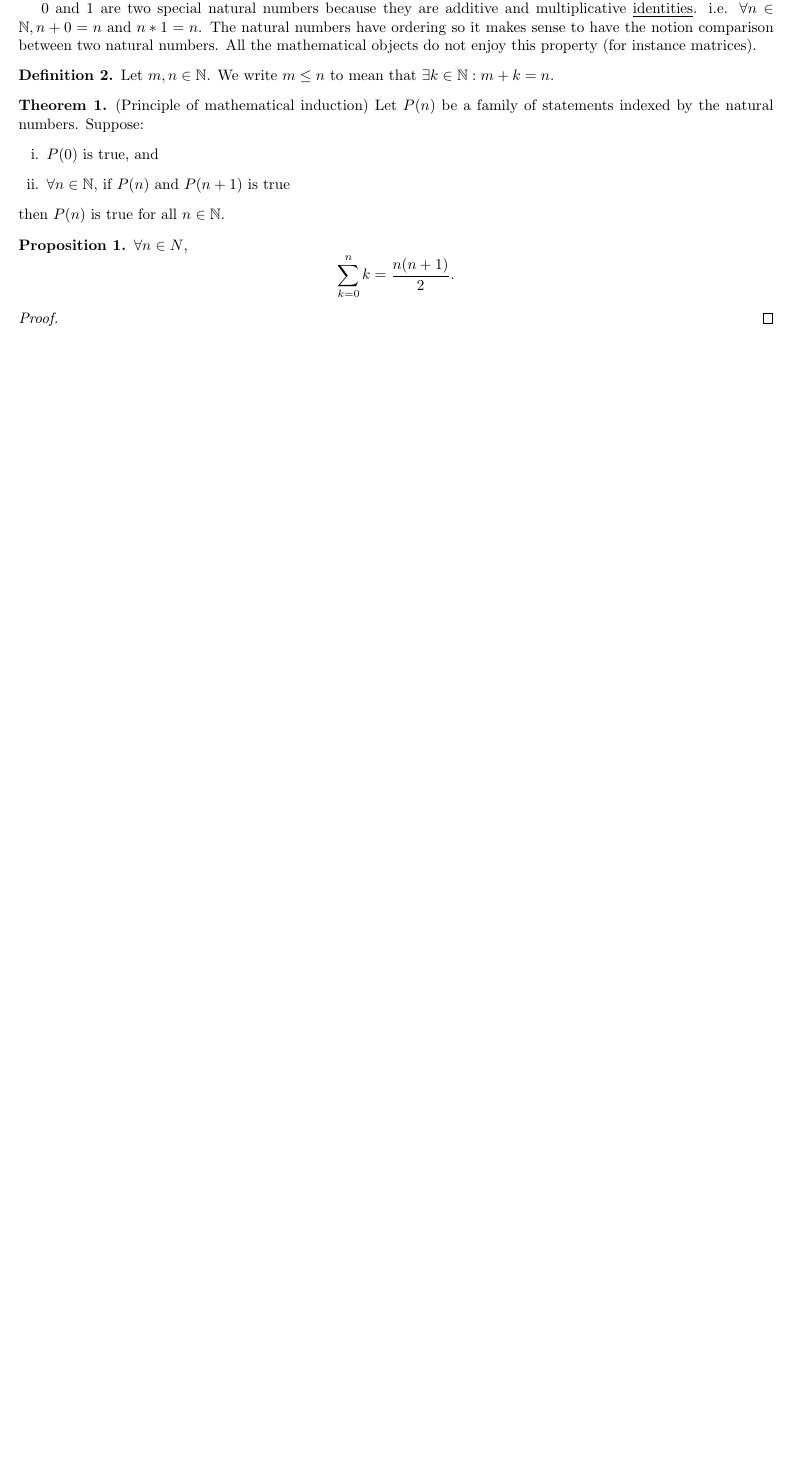
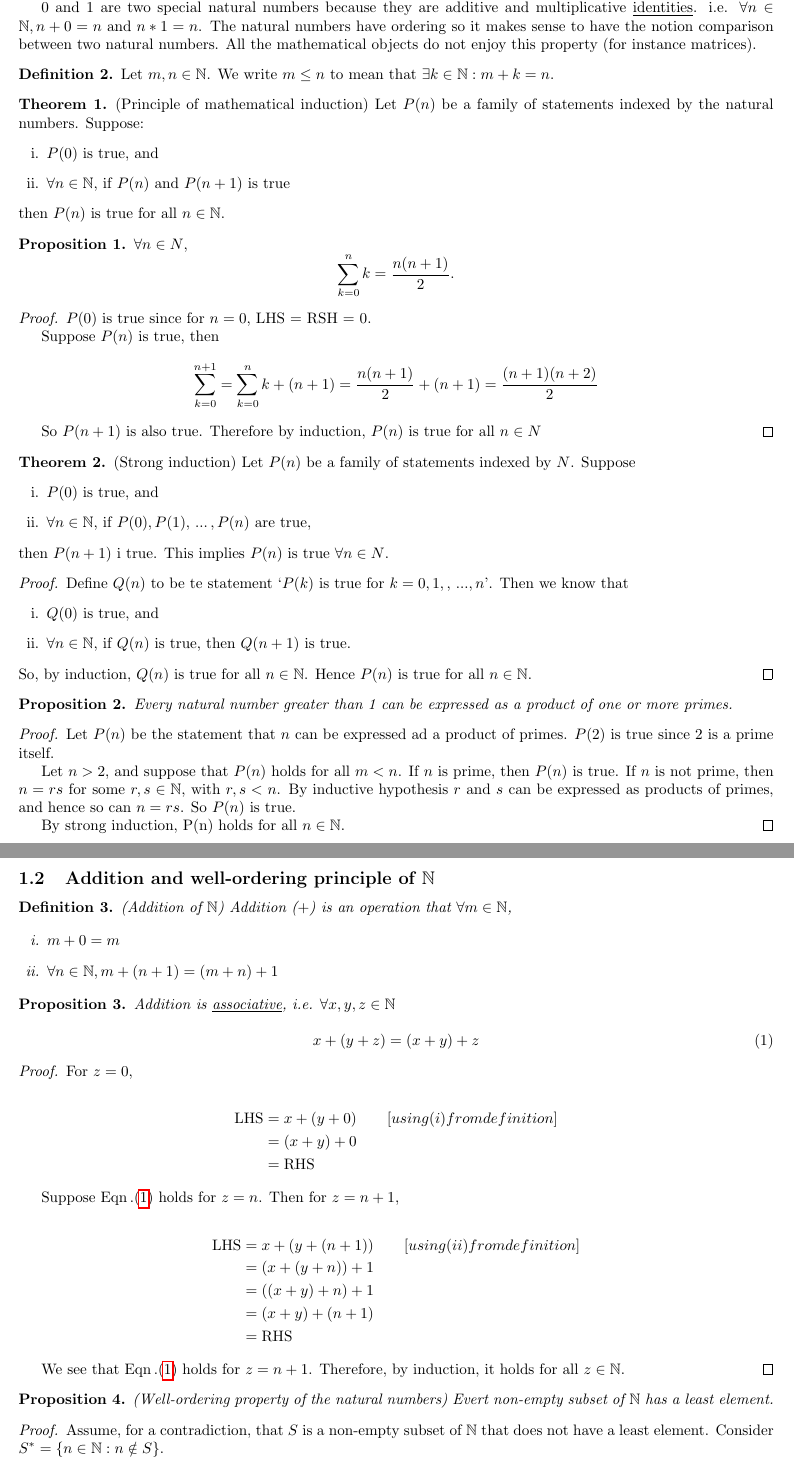
Before and after one commit to risherlock/Mathematics-Notebook, a LaTeX document (lectures/oxford_math_intro/introduction.tex): part of page 2 of 2 before the commit and two parts of pages 2 and 3 of 3 after it, the two joined at a grey line, cut so that both start at the same text, the shorter picture padded with empty space. Compiled offline with pdfLaTeX.

Commit message:
Add strong induction, addition, and well-ordering

```diff
--- a/lectures/oxford_math_intro/introduction.tex
+++ b/lectures/oxford_math_intro/introduction.tex
@@ -55,5 +55,100 @@ Natural number can be added and multiplied to produce natural numbers . i.e. If
 \end{proposition}
 
 \begin{proof}
+  $P(0)$ is true since for $n = 0$, LHS = RSH = 0.
+
+  Suppose $P(n)$ is true, then
+  $$
+  \sum^{n+1}_{k=0} = \sum^{n}_{k=0}k + (n + 1) = \frac{n(n+1)}{2} + (n+1) = \frac{(n+1)(n+2)}{2}
+  $$
+
+  So $P(n+1)$ is also true. Therefore by induction, $P(n)$ is true for all $n\in N$
 \end{proof}
 
+\begin{theorem}
+  \normalfont
+  (Strong induction) Let $P(n)$ be a family of statements indexed by $N$. Suppose
+  \begin{enumerate}[i.]
+    \item $P(0)$ is true, and
+    \item $\forall n\in \mathbb{N}$, if $P(0), P(1),\, ...\,, P(n)$ are true,
+  \end{enumerate}
+  then $P(n+1)$ i true. This implies $P(n)$ is true $\forall n\in N$.
+\end{theorem}
+
+\begin{proof}
+  Define $Q(n)$ to be te statement `$P(k)$ is true for $k=0,1,,\, ..., n$'. Then we know that
+  \begin{enumerate}[i.]
+    \item $Q(0)$ is true, and
+    \item $\forall n\in \mathbb{N}$, if $Q(n)$ is true, then $Q(n+1)$ is true.
+  \end{enumerate}
+  So, by induction, $Q(n)$ is true for all $n\in \mathbb{N}$. Hence $P(n)$ is true for all $n\in\mathbb{N}$.
+\end{proof}
+
+\begin{proposition}
+  Every natural number greater than 1 can be expressed as a product of one or more primes.
+\end{proposition}
+
+\begin{proof}
+
+  Let $P(n)$ be the statement that $n$ can be expressed ad a product of primes. $P(2)$ is true since 2 is a prime itself.
+
+  Let $n>2$, and suppose that $P(n)$ holds for all $m<n$. If $n$ is prime, then $P(n)$ is true. If $n$ is not prime, then $n = rs$ for some $r,s \in\mathbb{N}$, with $r,s < n$. By inductive hypothesis $r$ and $s$ can be expressed as products of primes, and hence so can $n = rs$. So $P(n)$ is true.
+
+  By strong induction, P(n) holds for all $n\in\mathbb{N}$.
+\end{proof}
+
+\subsection{Addition and well-ordering principle of $\mathbb{N}$}
+
+\begin{definition}
+  (Addition of $\mathbb{N}$) Addition ($+$) is an operation that $\forall m\in \mathbb{N}$,
+
+  \begin{enumerate}[i.]
+    \item $m + 0 = m$
+    \item $\forall n\in \mathbb{N}, m + (n + 1) = (m + n) + 1$
+  \end{enumerate}
+\end{definition}
+
+\begin{proposition}
+  Addition is \underline{associative}, i.e. $\forall x, y, z \in\mathbb{N}$
+
+  \begin{equation}
+    \label{eqn_associative}
+    x + (y + z) = (x + y) + z
+  \end{equation}
+\end{proposition}
+
+\begin{proof}
+  For $z = 0$,
+
+  \begin{equation*}
+    \begin{split}
+      \textnormal{LHS} &= x + (y + 0)\quad\quad[using (i) from definition]\\
+      &= (x+y) + 0\\
+      &= \textnormal{RHS}\\
+    \end{split}
+  \end{equation*}
+
+  Suppose Eqn\,.(\ref{eqn_associative}) holds for $z = n$. Then for $z = n+1$,
+
+  \begin{equation*}
+    \begin{split}
+      \textnormal{LHS} &= x + (y + (n + 1))\quad\quad[using (ii) from definition]\\
+      &= (x + (y + n)) + 1\\
+      &= ((x + y) + n) + 1\\
+      &= (x + y) + (n + 1)\\
+      &= \textnormal{RHS}\\
+    \end{split}
+  \end{equation*}
+
+  We see that Eqn\,.(\ref{eqn_associative}) holds for $z=n+1$. Therefore, by induction, it holds for all $z\in\mathbb{N}$.
+\end{proof}
+
+\begin{proposition}
+  (Well-ordering property of the natural numbers)
+  Evert non-empty subset of $\mathbb{N}$ has a least element.
+\end{proposition}
+
+\begin{proof}
+  Assume, for a contradiction, that $S$ is a non-empty subset of $\mathbb{N}$ that does not have a least element. Consider $S^{*} = \{n\in\mathbb{N} : n \notin S\}$.
+
+  Note that $0\in S^{*}$, since  $0\notin S^{*}$ else it would be the least element by default.
```
Also changed, not shown: lectures/oxford_math_intro/introduction.tex (7 more changed lines).
